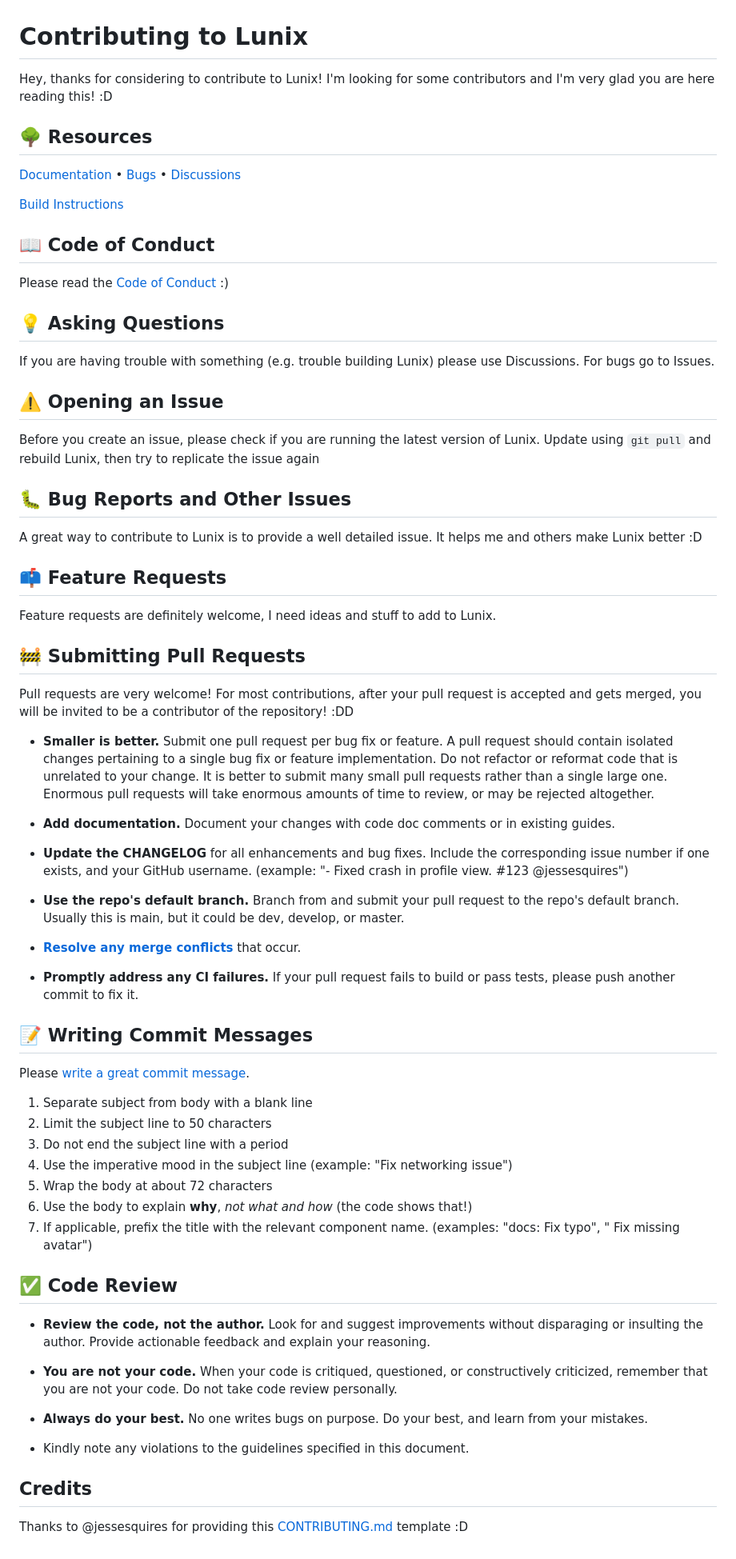
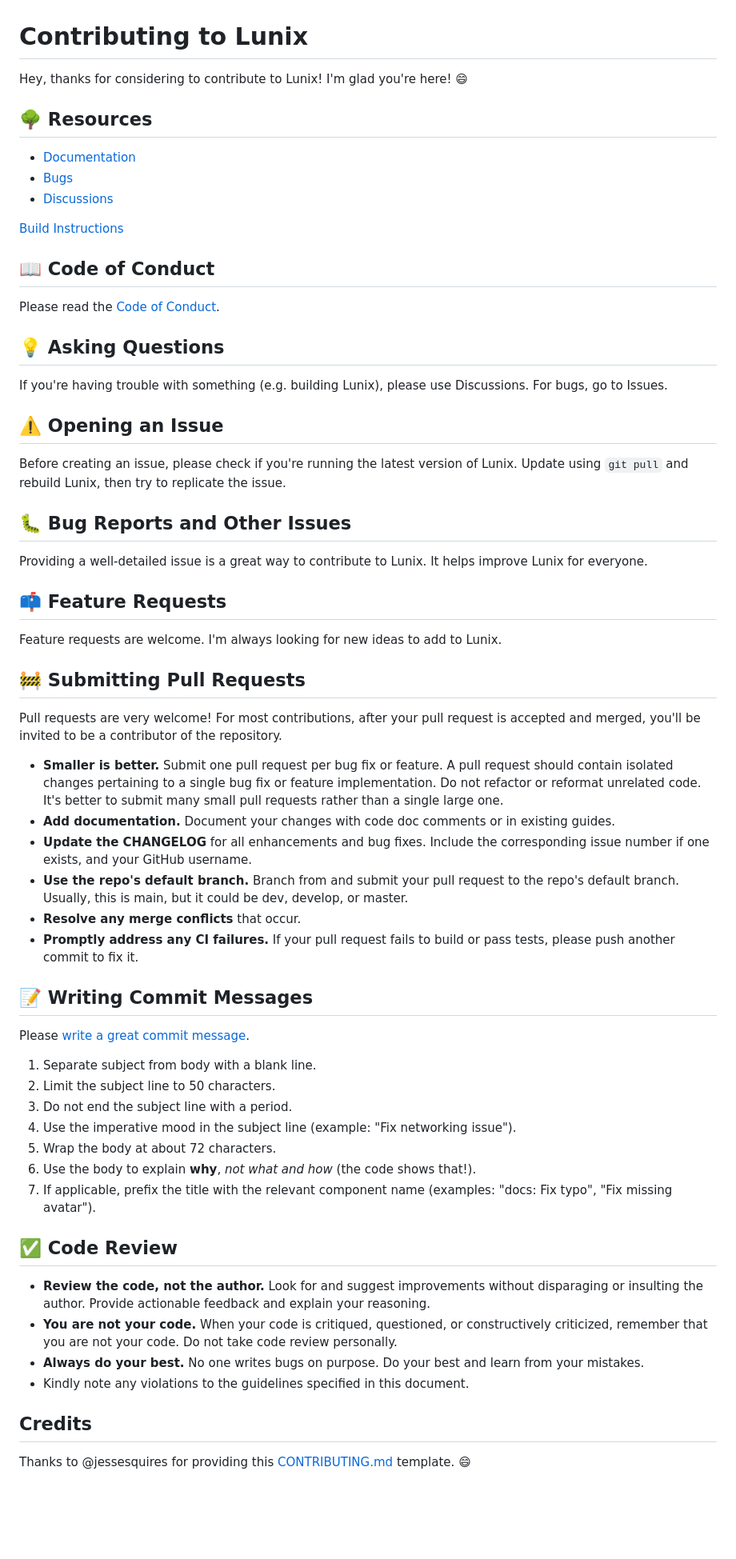
Before and after one commit to nerfcats/lunix, a Markdown page: CONTRIBUTING.md, the part around the change. Shown: that part at 80% size. Drawn GitHub-style; blank space fills up the shorter version.

Commit message:
docs(contributing): improve CONTRIBUTING.md

```diff
--- a/CONTRIBUTING.md
+++ b/CONTRIBUTING.md
@@ -1,72 +1,64 @@
 # Contributing to Lunix
 
-Hey, thanks for considering to contribute to Lunix! I'm looking for some contributors and I'm very glad you are here reading this! :D
+Hey, thanks for considering to contribute to Lunix! I'm glad you're here! :smile:
 
 ## :deciduous_tree: Resources
-[Documentation](/documentation) &bull;
-[Bugs](https://github.com/noahdossan/Lunix/issues) &bull;
-[Discussions](https://github.com/noahdossan/Lunix/discussions)
+- [Documentation](/documentation)
+- [Bugs](https://github.com/noahdossan/Lunix/issues)
+- [Discussions](https://github.com/noahdossan/Lunix/discussions)
 
 [Build Instructions](https://github.com/noahdossan/Lunix?tab=readme-ov-file#build-instructions)
 
 ## :book: Code of Conduct
 
-Please read the [Code of Conduct](/CODE_OF_CONDUCT.md) :)
+Please read the [Code of Conduct](/CODE_OF_CONDUCT.md).
 
 ## :bulb: Asking Questions
 
-If you are having trouble with something (e.g. trouble building Lunix) please use Discussions. For bugs go to Issues.
+If you're having trouble with something (e.g. building Lunix), please use Discussions. For bugs, go to Issues.
 
 ## :warning: Opening an Issue
 
-Before you create an issue, please check if you are running the latest version of Lunix. Update using `git pull` and rebuild Lunix, then try to replicate the issue again
+Before creating an issue, please check if you're running the latest version of Lunix. Update using `git pull` and rebuild Lunix, then try to replicate the issue.
 
 ## :bug: Bug Reports and Other Issues
 
-A great way to contribute to Lunix is to provide a well detailed issue. It helps me and others make Lunix better :D
+Providing a well-detailed issue is a great way to contribute to Lunix. It helps improve Lunix for everyone.
 
 ## :mailbox: Feature Requests
 
-Feature requests are definitely welcome, I need ideas and stuff to add to Lunix.
+Feature requests are welcome. I'm always looking for new ideas to add to Lunix.
 
 ## :construction: Submitting Pull Requests
 
-Pull requests are very welcome! For most contributions, after your pull request is accepted and gets merged, you will be invited to be a contributor of the repository! :DD
+Pull requests are very welcome! For most contributions, after your pull request is accepted and merged, you'll be invited to be a contributor of the repository.
 
-- **Smaller is better.** Submit one pull request per bug fix or feature. A pull request should contain isolated changes pertaining to a single bug fix or feature implementation. Do not refactor or reformat code that is unrelated to your change. It is better to submit many small pull requests rather than a single large one. Enormous pull requests will take enormous amounts of time to review, or may be rejected altogether.
-
+- **Smaller is better.** Submit one pull request per bug fix or feature. A pull request should contain isolated changes pertaining to a single bug fix or feature implementation. Do not refactor or reformat unrelated code. It's better to submit many small pull requests rather than a single large one.
 - **Add documentation.** Document your changes with code doc comments or in existing guides.
-
-- **Update the CHANGELOG** for all enhancements and bug fixes. Include the corresponding issue number if one exists, and your GitHub username. (example: "- Fixed crash in profile view. #123 @jessesquires")
-
-- **Use the repo's default branch.** Branch from and submit your pull request to the repo's default branch. Usually this is main, but it could be dev, develop, or master.
-
-- **[Resolve any merge conflicts](https://help.github.com/en/github/collaborating-with-issues-and-pull-requests/resolving-a-merge-conflict-on-github)** that occur.
-
+- **Update the CHANGELOG** for all enhancements and bug fixes. Include the corresponding issue number if one exists, and your GitHub username.
+- **Use the repo's default branch.** Branch from and submit your pull request to the repo's default branch. Usually, this is main, but it could be dev, develop, or master.
+- **Resolve any merge conflicts** that occur.
 - **Promptly address any CI failures.** If your pull request fails to build or pass tests, please push another commit to fix it.
 
 ## :memo: Writing Commit Messages
 
 Please [write a great commit message](https://chris.beams.io/posts/git-commit/).
 
-1. Separate subject from body with a blank line
-1. Limit the subject line to 50 characters
-1. Do not end the subject line with a period
-1. Use the imperative mood in the subject line (example: "Fix networking issue")
-1. Wrap the body at about 72 characters
-1. Use the body to explain **why**, *not what and how* (the code shows that!)
-1. If applicable, prefix the title with the relevant component name. (examples: "docs: Fix typo", " Fix missing avatar")
+1. Separate subject from body with a blank line.
+2. Limit the subject line to 50 characters.
+3. Do not end the subject line with a period.
+4. Use the imperative mood in the subject line (example: "Fix networking issue").
+5. Wrap the body at about 72 characters.
+6. Use the body to explain **why**, *not what and how* (the code shows that!).
+7. If applicable, prefix the title with the relevant component name (examples: "docs: Fix typo", "Fix missing avatar").
 
 ## :white_check_mark: Code Review
 
 - **Review the code, not the author.** Look for and suggest improvements without disparaging or insulting the author. Provide actionable feedback and explain your reasoning.
-
 - **You are not your code.** When your code is critiqued, questioned, or constructively criticized, remember that you are not your code. Do not take code review personally.
-
-- **Always do your best.** No one writes bugs on purpose. Do your best, and learn from your mistakes.
-
+- **Always do your best.** No one writes bugs on purpose. Do your best and learn from your mistakes.
 - Kindly note any violations to the guidelines specified in this document.
 
 ## Credits
 
-Thanks to @jessesquires for providing this [CONTRIBUTING.md](https://github.com/jessesquires/.github/blob/main/CONTRIBUTING.md) template :D
+Thanks to @jessesquires for providing this [CONTRIBUTING.md](https://github.com/jessesquires/.github/blob/main/CONTRIBUTING.md) template. :smile:
```
